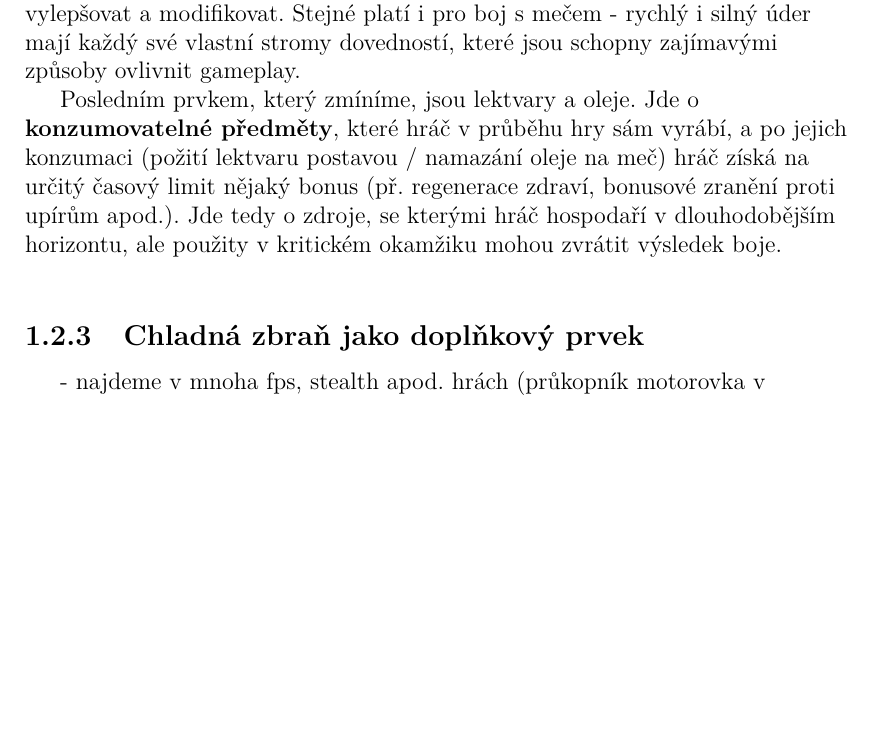
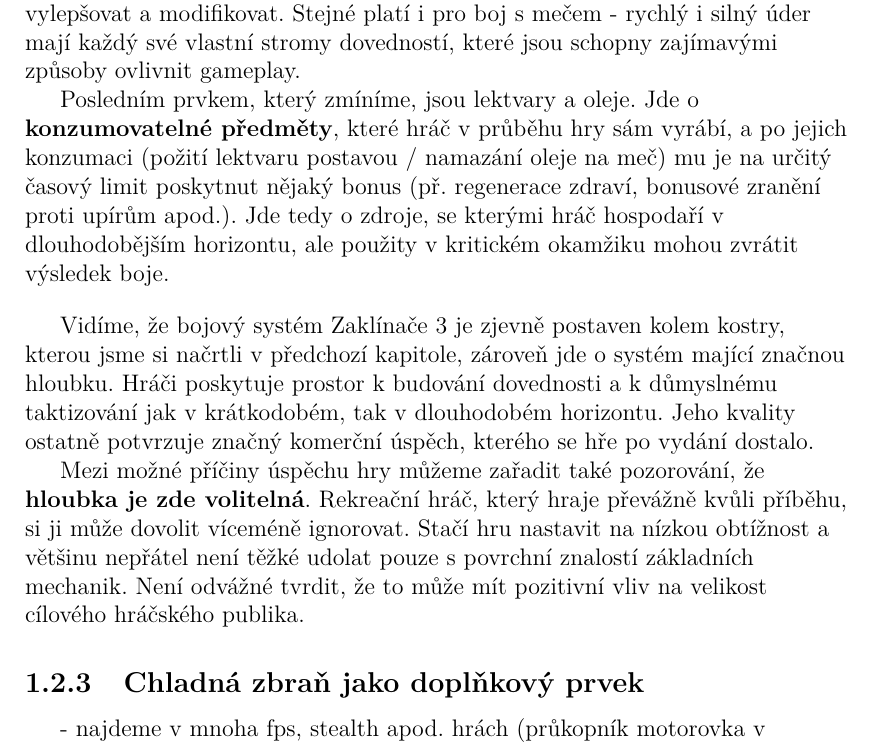
Before and after one commit to MarkusSecundus/PhysicsSwordfight, a LaTeX thesis (cs/prace.tex, which reads cs/kap01.tex): part of page 16 of 28 before the commit and part of page 16 of 29 after it, cut so that both start at the same text, the shorter picture padded with empty space. Compiled offline with pdfLaTeX.

Commit message:
1.2.2 - finished 1st draft

```diff
--- a/cs/kap01.tex
+++ b/cs/kap01.tex
@@ -133,21 +133,13 @@ Zaklínačská Znamení do boje přinášejí další vrstvu komplexity. Jde o \
 
 Výčet Znamení je pevně stanoven, avšak klasicky pro žánr RPG, hra zahrnuje \textbf{prvky progrese}, pomocí kterých lze Znamení v průběhu hry vylepšovat a modifikovat. Stejné platí i pro boj s mečem - rychlý i silný úder mají každý své vlastní stromy dovedností, které jsou schopny zajímavými způsoby ovlivnit gameplay.
 
-Posledním prvkem, který zmíníme, jsou lektvary a oleje. Jde o \textbf{konzumovatelné předměty}, které hráč v průběhu hry sám vyrábí, a po jejich konzumaci (požití lektvaru postavou / namazání oleje na meč) hráč získá na určitý časový limit nějaký bonus (př. regenerace zdraví, bonusové zranění proti upírům apod.). Jde tedy o zdroje, se kterými hráč hospodaří v dlouhodobějším horizontu, ale použity v kritickém okamžiku mohou zvrátit výsledek boje.
+Posledním prvkem, který zmíníme, jsou lektvary a oleje. Jde o \textbf{konzumovatelné předměty}, které hráč v průběhu hry sám vyrábí, a po jejich konzumaci (požití lektvaru postavou / namazání oleje na meč) mu je na určitý časový limit poskytnut nějaký bonus (př. regenerace zdraví, bonusové zranění proti upírům apod.). Jde tedy o zdroje, se kterými hráč hospodaří v dlouhodobějším horizontu, ale použity v kritickém okamžiku mohou zvrátit výsledek boje.
 
 \bigbreak
 
+Vidíme, že bojový systém Zaklínače 3 je zjevně postaven kolem kostry, kterou jsme si načrtli v předchozí kapitole, zároveň jde o systém mající značnou hloubku. Hráči poskytuje prostor k budování dovednosti a k důmyslnému taktizování jak v krátkodobém, tak v dlouhodobém horizontu. Jeho kvality ostatně potvrzuje značný komerční úspěch, kterého se hře po vydání dostalo.
 
-
-%- musí být schopen bojovat proti humanoidům i libovolně obrovským a pitvorným monstrům
-%- z nějakého důvodu tu je blokování mečem, i když má smysl jenom proti lidem, na monstra neplatí
-%- kuš dává zanedbatelný dmg ale srazí letícího protivníka na zem kde ho po určitý čas lze dorazit
-%- silný X rychlý úder - faktor časování (ofc. je tu taky průraznost zbroje apod.)
-%- jak se vlastnosti úderů meče mění v závislosti na skill-tree progressu
-%- Znamení čerpají výdrž, pohyb inhibuje regeneraci výdrže
-%- toxicita - omezení kolik lektvarů může být použito během 1 boje
-%- lektvary, oleje apod. - dlouhodobé plánování
-
+Mezi možné příčiny úspěchu hry můžeme zařadit také pozorování, že \textbf{hloubka je zde volitelná}. Rekreační hráč, který hraje převážně kvůli příběhu, si ji může dovolit víceméně ignorovat. Stačí hru nastavit na nízkou obtížnost a většinu nepřátel není těžké udolat pouze s povrchní znalostí základních mechanik. Není odvážné tvrdit, že to může mít pozitivní vliv na velikost cílového hráčského publika.
 
 \subsection{Chladná zbraň jako doplňkový prvek}
 
```
